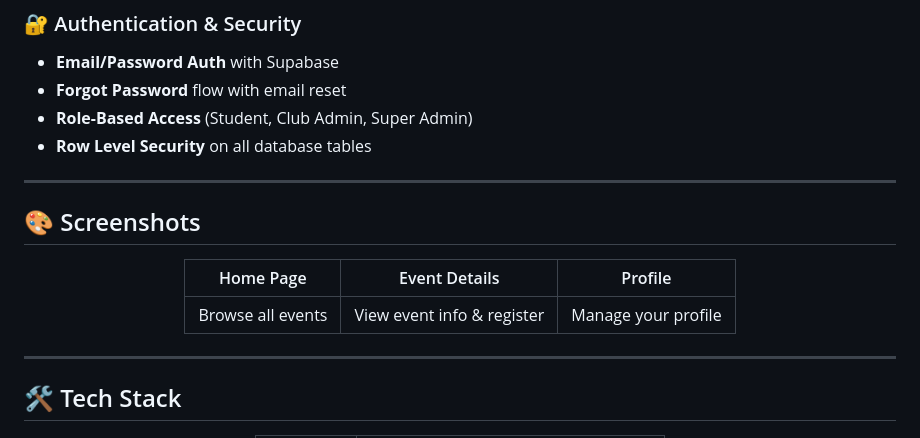
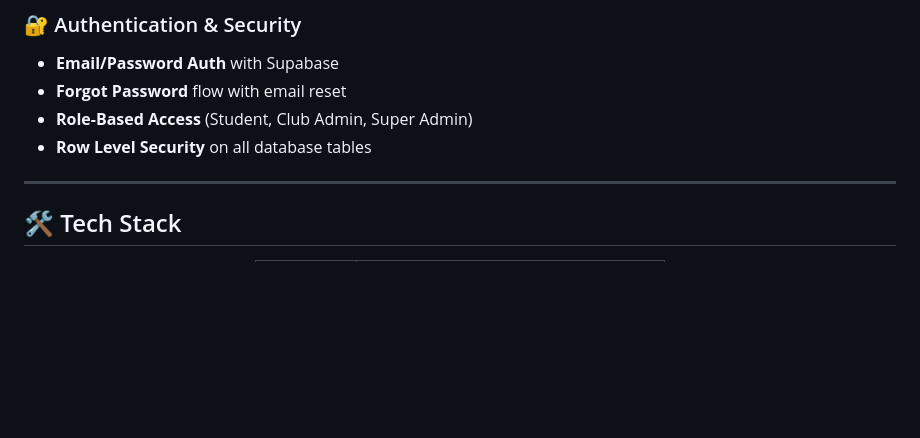
Before and after one commit to NishchalKap/Club-Cult, a Markdown page: README.md, the part around one of its changes. Drawn GitHub-style; blank space fills up the shorter version.

```diff
--- a/README.md
+++ b/README.md
@@ -48,18 +68,6 @@
 - **Forgot Password** flow with email reset
 - **Role-Based Access** (Student, Club Admin, Super Admin)
 - **Row Level Security** on all database tables
-
----
-
-## 🎨 Screenshots
-
-<div align="center">
-
-| Home Page | Event Details | Profile |
-|:---------:|:-------------:|:-------:|
-| Browse all events | View event info & register | Manage your profile |
-
-</div>
 
 ---
 
```
Also changed, not shown: other parts of README.md (+21 -1 lines), docs/images/auth.png (added), docs/images/homepage.png (added).
